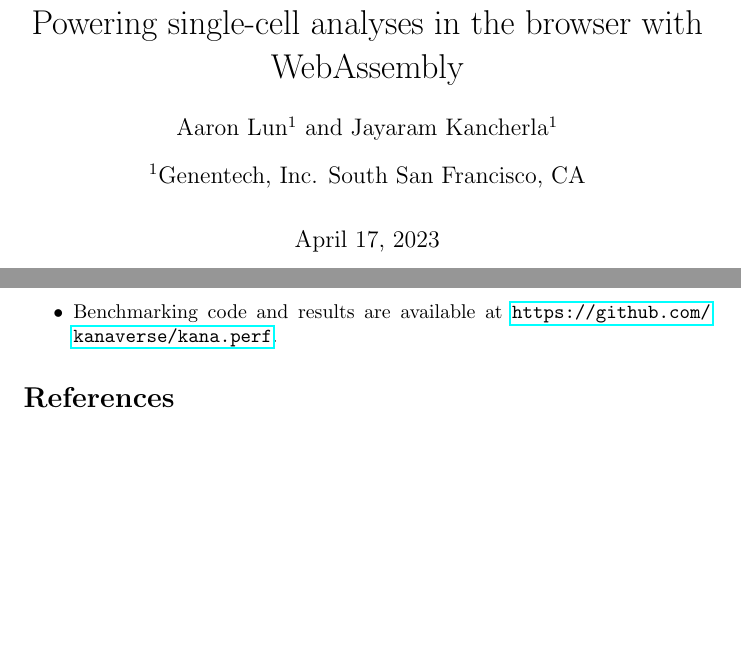
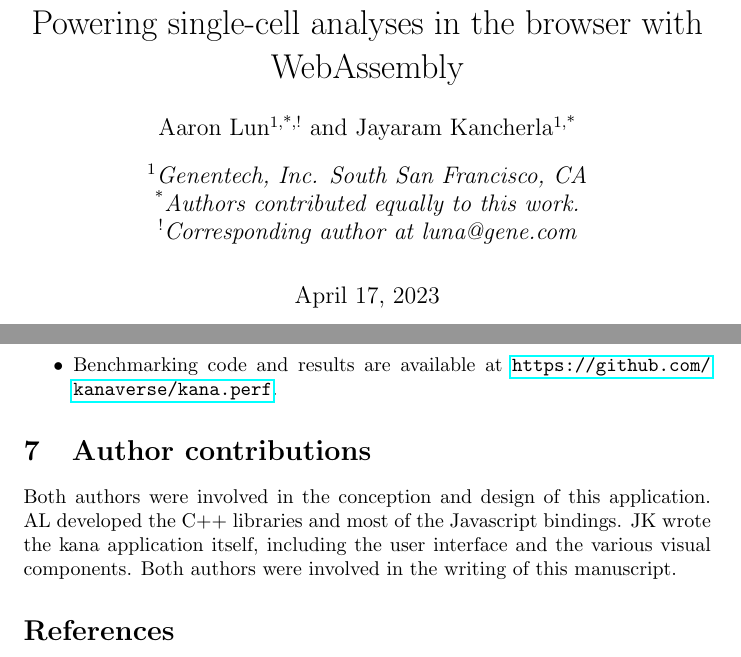
Before and after one commit to kanaverse/kana-paper, a LaTeX paper (main.tex): two parts of pages 1 and 13 of 19, joined at a grey line, cut so that both start at the same text, the shorter picture padded with empty space. Compiled offline with pdfLaTeX.

Commit message:
Updated the author contributions.

```diff
--- a/main.tex
+++ b/main.tex
@@ -1,14 +1,16 @@
 \documentclass{article}
 \title{Powering single-cell analyses in the browser with WebAssembly}
-\usepackage{authblk}
+\usepackage[affil-it]{authblk}
 \usepackage{hyperref}
 \usepackage{graphicx}
 \usepackage{multirow}
 \usepackage{color}
 
-\author[1]{Aaron Lun}
+\author[1,*,!]{Aaron Lun}
 \affil[1]{Genentech, Inc. South San Francisco, CA}
-\author[1]{Jayaram Kancherla}
+\affil[*]{Authors contributed equally to this work.}
+\affil[!]{Corresponding author at luna@gene.com}
+\author[1,*]{Jayaram Kancherla}
 
 \begin{document}
 \maketitle
@@ -449,6 +451,12 @@ For brevity, we will omit the various C++ libraries that have been listed previo
 \item Benchmarking code and results are available at \url{https://github.com/kanaverse/kana.perf}.
 \end{itemize}
 
+\section{Author contributions}
+Both authors were involved in the conception and design of this application.
+AL developed the C++ libraries and most of the Javascript bindings.
+JK wrote the kana application itself, including the user interface and the various visual components.
+Both authors were involved in the writing of this manuscript.
+
 \bibliography{ref.bib}
 \bibliographystyle{plain}
 
```
